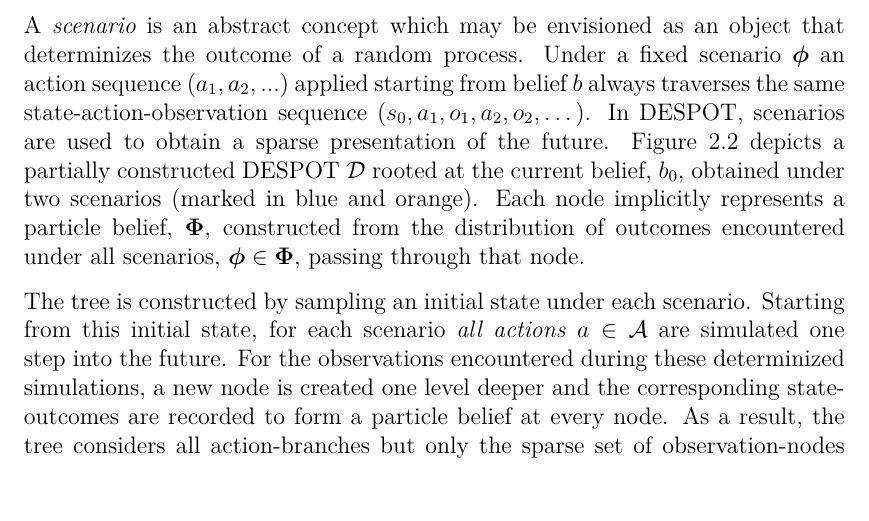
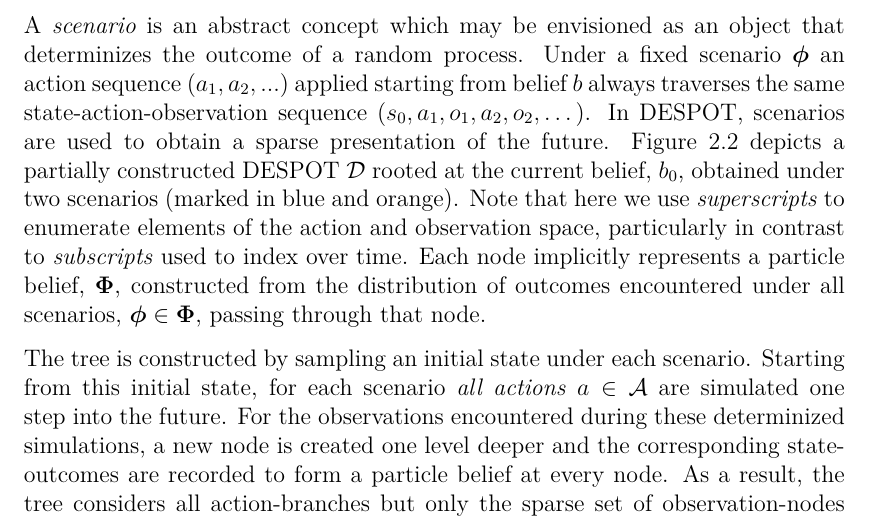
Before and after one commit to lassepe/ProjectThesis, a LaTeX thesis (Thesis.tex, which reads Chapters/Theory.tex): part of page 14 of 63, cut so that both start at the same text. Compiled offline with pdfLaTeX.

Commit message:
Update despot tree notation

```diff
--- a/Chapters/Theory.tex
+++ b/Chapters/Theory.tex
@@ -228,10 +228,12 @@ always traverses the same state-action-observation sequence ($s_0, a_1, o_1,
 a_2, o_2,\dots$). In \ac{despot}, scenarios are used to obtain a sparse
 presentation of the future. \Cref{fig:despot-tree} depicts a partially
 constructed \ac{despot} $\mathcal{D}$ rooted at the current belief, $b_0$,
-obtained under two scenarios (marked in blue and orange). Each node implicitly
-represents a particle belief, $\Phib$, constructed from the distribution of
-outcomes encountered under all scenarios, $\phib \in \Phib$, passing through
-that node.
+obtained under two scenarios (marked in blue and orange). Note that here we use
+\emph{superscripts} to enumerate elements of the action and observation space,
+particularly in contrast to \emph{subscripts} used to index over time. Each
+node implicitly represents a particle belief, $\Phib$, constructed from the
+distribution of outcomes encountered under all scenarios, $\phib \in \Phib$,
+passing through that node.
 
 The tree is constructed by sampling an initial state under each scenario.
 Starting from this initial state, for each scenario \emph{all actions} $a \in
```
Also changed, not shown: Figures/despot_tree.pdf, Figures/despot_tree.svg.
